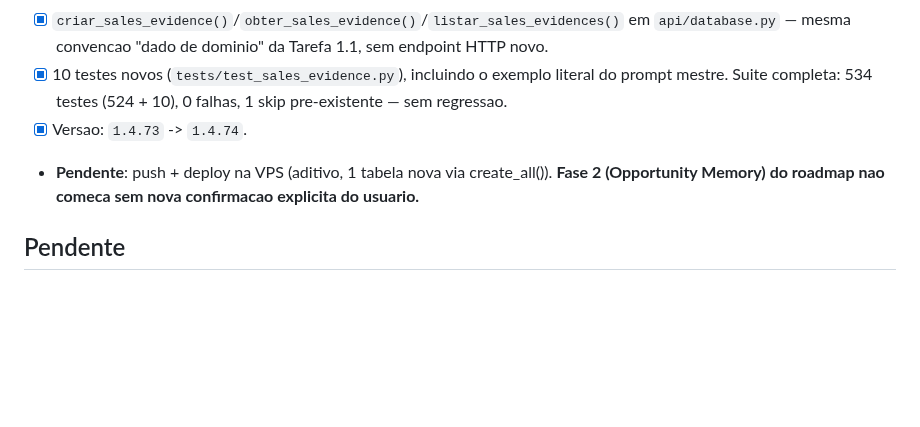
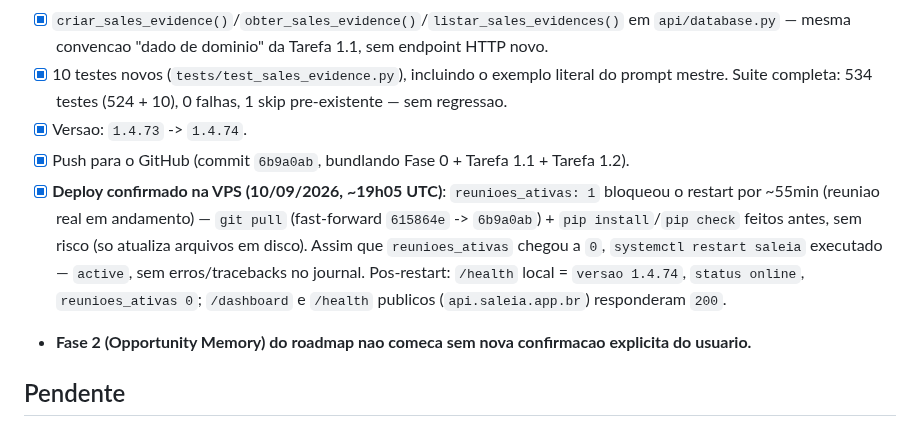
Before and after one commit to fasterdrible-lab/SALE-IA, a Markdown page: docs/TASKS.md, the part around the change. Drawn GitHub-style; blank space fills up the shorter version.

```diff
--- a/docs/TASKS.md
+++ b/docs/TASKS.md
@@ -644,7 +644,9 @@ Sequencia direta da Tarefa 1.1. Objetivo: separar interpretacao de evidencia —
 - [x] `criar_sales_evidence()`/`obter_sales_evidence()`/`listar_sales_evidences()` em `api/database.py` — mesma convencao "dado de dominio" da Tarefa 1.1, sem endpoint HTTP novo.
 - [x] 10 testes novos (`tests/test_sales_evidence.py`), incluindo o exemplo literal do prompt mestre. Suite completa: 534 testes (524 + 10), 0 falhas, 1 skip pre-existente — sem regressao.
 - [x] Versao: `1.4.73` -> `1.4.74`.
-- **Pendente**: push + deploy na VPS (aditivo, 1 tabela nova via create_all()). **Fase 2 (Opportunity Memory) do roadmap nao comeca sem nova confirmacao explicita do usuario.**
+- [x] Push para o GitHub (commit `6b9a0ab`, bundlando Fase 0 + Tarefa 1.1 + Tarefa 1.2).
+- [x] **Deploy confirmado na VPS (10/09/2026, ~19h05 UTC)**: `reunioes_ativas: 1` bloqueou o restart por ~55min (reuniao real em andamento) — `git pull` (fast-forward `615864e` -> `6b9a0ab`) + `pip install`/`pip check` feitos antes, sem risco (so atualiza arquivos em disco). Assim que `reunioes_ativas` chegou a `0`, `systemctl restart saleia` executado — `active`, sem erros/tracebacks no journal. Pos-restart: `/health` local = `versao 1.4.74`, `status online`, `reunioes_ativas 0`; `/dashboard` e `/health` publicos (`api.saleia.app.br`) responderam `200`.
+- **Fase 2 (Opportunity Memory) do roadmap nao comeca sem nova confirmacao explicita do usuario.**
 
 ## Pendente
 
```
Also changed, not shown: docs/CURRENT_STATE.md (+13 -7 lines).
